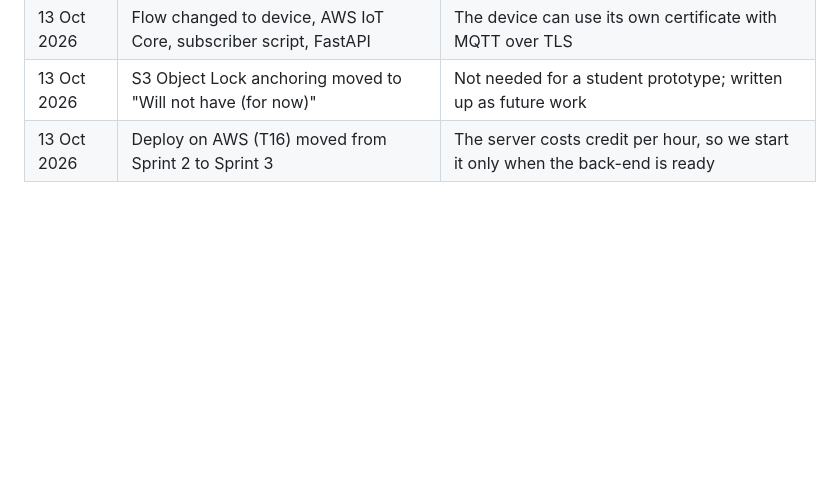
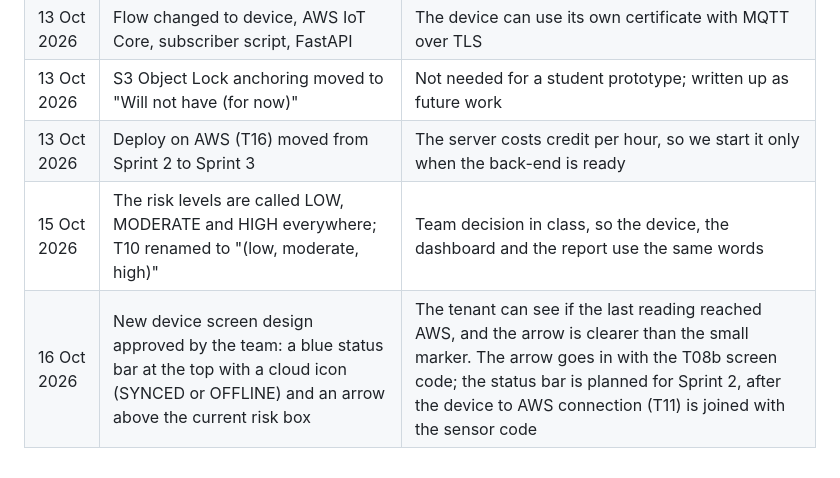
Before and after one commit to Adi-Lup/MouldShield, a Markdown page: docs/agile/product_backlog.md, the part around one of its changes. Drawn GitHub-style; blank space fills up the shorter version.

Commit message:
#2 log the risk level names and the new device screen design in the backlog

```diff
--- a/docs/agile/product_backlog.md
+++ b/docs/agile/product_backlog.md
@@ -56,3 +56,5 @@ A task is Done when:
 | 13 Oct 2026 | Flow changed to device, AWS IoT Core, subscriber script, FastAPI | The device can use its own certificate with MQTT over TLS |
 | 13 Oct 2026 | S3 Object Lock anchoring moved to "Will not have (for now)" | Not needed for a student prototype; written up as future work |
 | 13 Oct 2026 | Deploy on AWS (T16) moved from Sprint 2 to Sprint 3 | The server costs credit per hour, so we start it only when the back-end is ready |
+| 15 Oct 2026 | The risk levels are called LOW, MODERATE and HIGH everywhere; T10 renamed to "(low, moderate, high)" | Team decision in class, so the device, the dashboard and the report use the same words |
+| 16 Oct 2026 | New device screen design approved by the team: a blue status bar at the top with a cloud icon (SYNCED or OFFLINE) and an arrow above the current risk box | The tenant can see if the last reading reached AWS, and the arrow is clearer than the small marker. The arrow goes in with the T08b screen code; the status bar is planned for Sprint 2, after the device to AWS connection (T11) is joined with the sensor code |
```
Also changed, not shown: other parts of docs/agile/product_backlog.md (+1 -1 lines).
